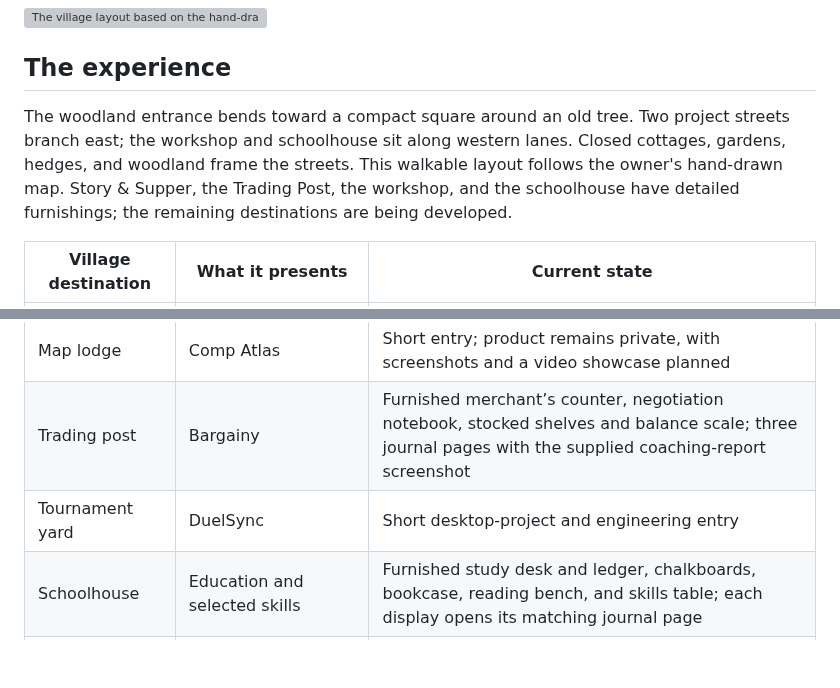
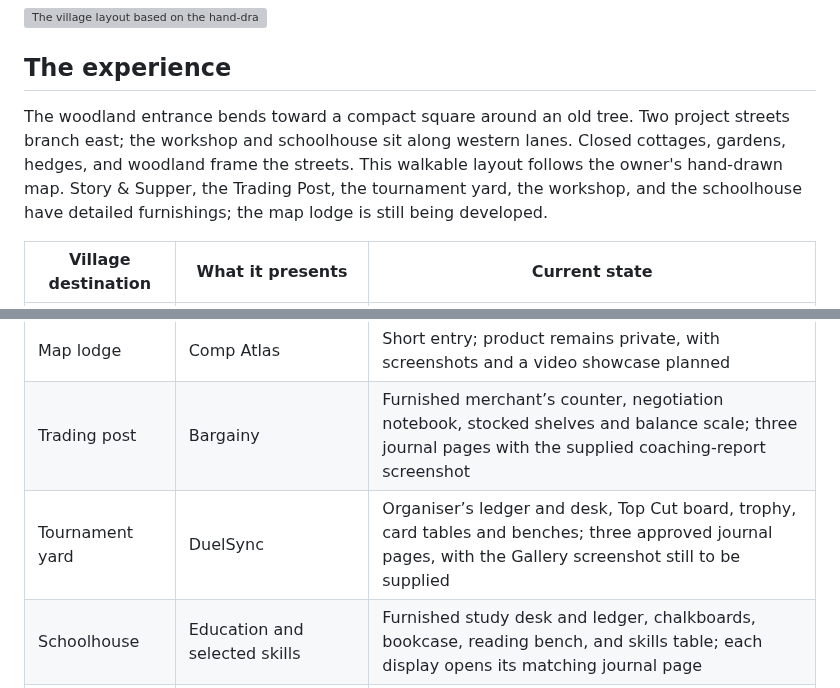
Before and after one commit to Cordoncharge83/sleeping-village, a Markdown page: README.md, 2 parts joined by grey strips. Rendered like a GitHub page; blank space fills up the shorter version; grey boxes are pictures that could not be loaded.

Commit message:
Furnish DuelSync tournament yard and add journal story

```diff
--- a/README.md
+++ b/README.md
@@ -10,7 +10,7 @@ Visitors guide a traveler through a village at sunset, discover projects and pro
 
 ## The experience
 
-The woodland entrance bends toward a compact square around an old tree. Two project streets branch east; the workshop and schoolhouse sit along western lanes. Closed cottages, gardens, hedges, and woodland frame the streets. This walkable layout follows the owner's hand-drawn map. Story & Supper, the Trading Post, the workshop, and the schoolhouse have detailed furnishings; the remaining destinations are being developed.
+The woodland entrance bends toward a compact square around an old tree. Two project streets branch east; the workshop and schoolhouse sit along western lanes. Closed cottages, gardens, hedges, and woodland frame the streets. This walkable layout follows the owner's hand-drawn map. Story & Supper, the Trading Post, the tournament yard, the workshop, and the schoolhouse have detailed furnishings; the map lodge is still being developed.
 
 | Village destination | What it presents | Current state |
 | --- | --- | --- |
@@ -18,7 +18,7 @@ The woodland entrance bends toward a compact square around an old tree. Two proj
 | Woodland workshop | Experience & leadership | Furnished maintenance workbench, document-research desk, and WAKE planning corner; each display opens its own page |
 | Map lodge | Comp Atlas | Short entry; product remains private, with screenshots and a video showcase planned |
 | Trading post | Bargainy | Furnished merchant’s counter, negotiation notebook, stocked shelves and balance scale; three journal pages with the supplied coaching-report screenshot |
-| Tournament yard | DuelSync | Short desktop-project and engineering entry |
+| Tournament yard | DuelSync | Organiser’s ledger and desk, Top Cut board, trophy, card tables and benches; three approved journal pages, with the Gallery screenshot still to be supplied |
 | Schoolhouse | Education and selected skills | Furnished study desk and ledger, chalkboards, bookcase, reading bench, and skills table; each display opens its matching journal page |
 | Future clearing | Manart and an unnamed penguin board game | Bonus chapter beyond the northern gate; opens after discovering all six main entries |
 
```
Also changed, not shown: planning/DUELSYNC_CHECKS.md (added, +11 -0 lines), planning/duelsync-yard-furnished.png (added), 6 other files.
